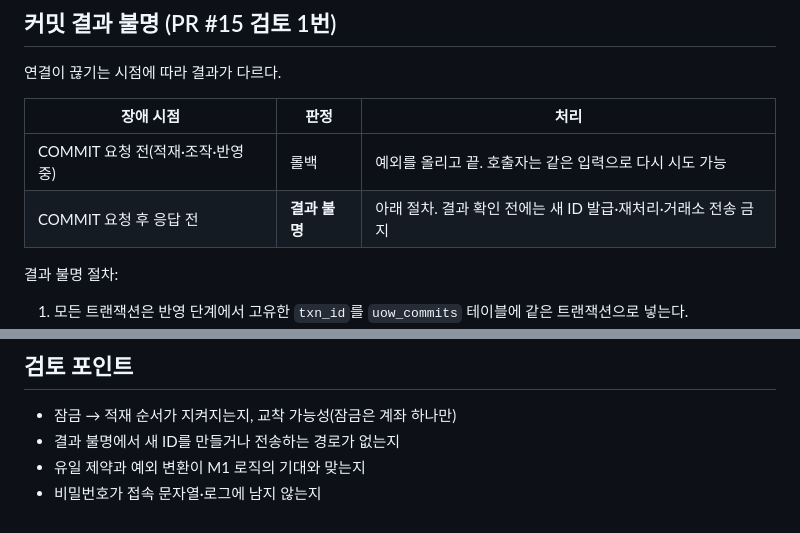
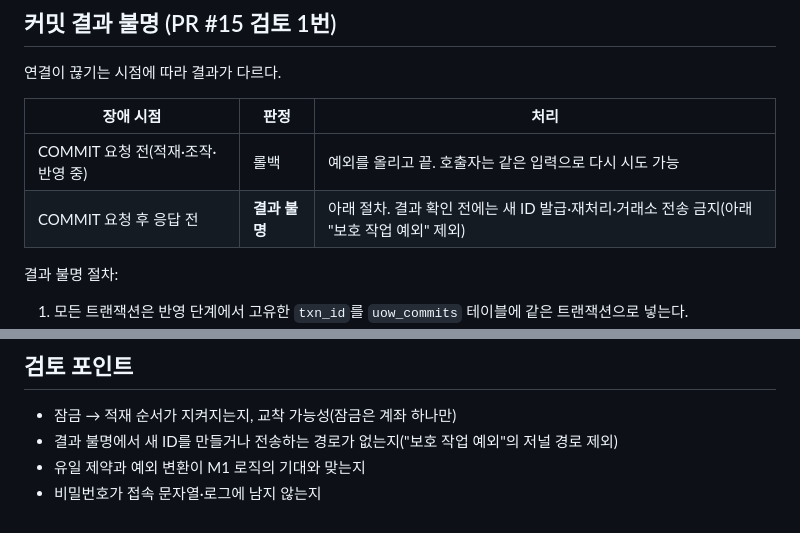
Before and after one commit to JJang-Ah/RichLetsGo, a Markdown page: docs/tasks/M3-02-oracle-storage.md, 2 parts joined by grey strips. Drawn GitHub-style.

Commit message:
docs: mark protection exception in M3-02 table and review points (PR #18 P3)
Co-Authored-By: Claude Opus 5.5 <noreply@anthropic.com>

```diff
--- a/docs/tasks/M3-02-oracle-storage.md
+++ b/docs/tasks/M3-02-oracle-storage.md
@@ -45,7 +45,7 @@ M1의 저장소 함수(`get/find/all/put/add`)는 **동기**이고 위험 게이
 | 장애 시점 | 판정 | 처리 |
 |---|---|---|
 | COMMIT 요청 전(적재·조작·반영 중) | 롤백 | 예외를 올리고 끝. 호출자는 같은 입력으로 다시 시도 가능 |
-| COMMIT 요청 후 응답 전 | **결과 불명** | 아래 절차. 결과 확인 전에는 새 ID 발급·재처리·거래소 전송 금지 |
+| COMMIT 요청 후 응답 전 | **결과 불명** | 아래 절차. 결과 확인 전에는 새 ID 발급·재처리·거래소 전송 금지(아래 "보호 작업 예외" 제외) |
 
 결과 불명 절차:
 
@@ -101,6 +101,6 @@ M1의 저장소 함수(`get/find/all/put/add`)는 **동기**이고 위험 게이
 ## 검토 포인트
 
 - 잠금 → 적재 순서가 지켜지는지, 교착 가능성(잠금은 계좌 하나만)
-- 결과 불명에서 새 ID를 만들거나 전송하는 경로가 없는지
+- 결과 불명에서 새 ID를 만들거나 전송하는 경로가 없는지("보호 작업 예외"의 저널 경로 제외)
 - 유일 제약과 예외 변환이 M1 로직의 기대와 맞는지
 - 비밀번호가 접속 문자열·로그에 남지 않는지
```
Also changed, not shown: docs/HANDOFF.md (line endings or trailing spaces).
